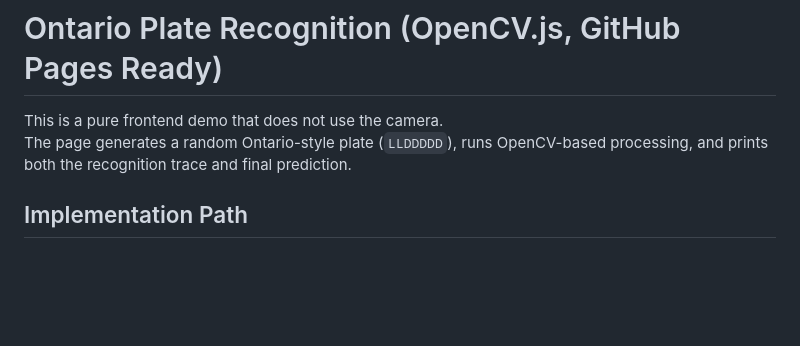
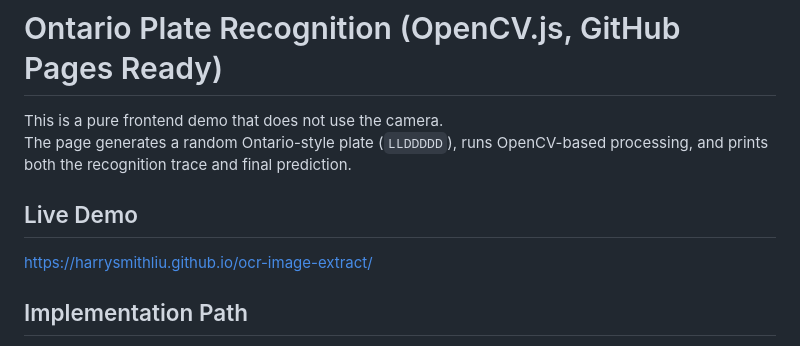
Before and after one commit to harrysmithliu/ocr-image-extract, a Markdown page: README.md, the part around the change. Drawn GitHub-style; blank space fills up the shorter version.

Commit message:
add live demo url

```diff
--- a/README.md
+++ b/README.md
@@ -2,6 +2,10 @@
 
 This is a pure frontend demo that does not use the camera.
 The page generates a random Ontario-style plate (`LLDDDDD`), runs OpenCV-based processing, and prints both the recognition trace and final prediction.
+
+## Live Demo
+
+https://harrysmithliu.github.io/ocr-image-extract/
 
 ## Implementation Path
 
```
